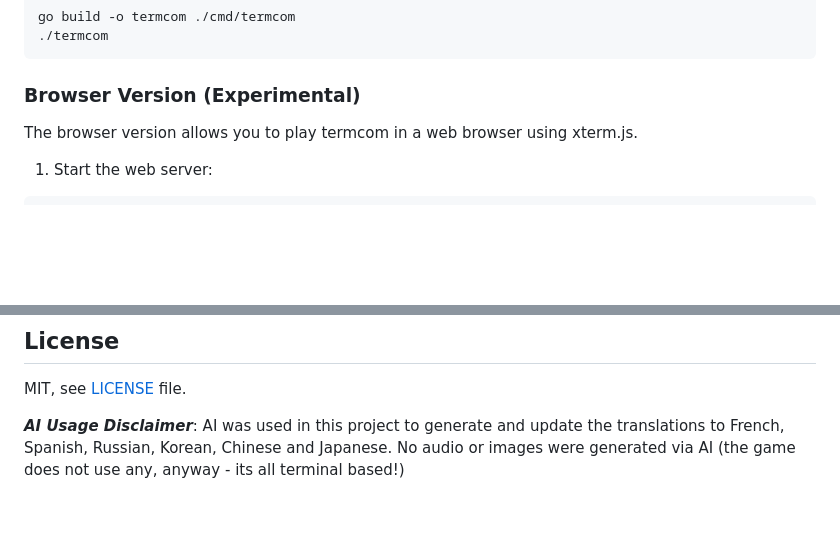
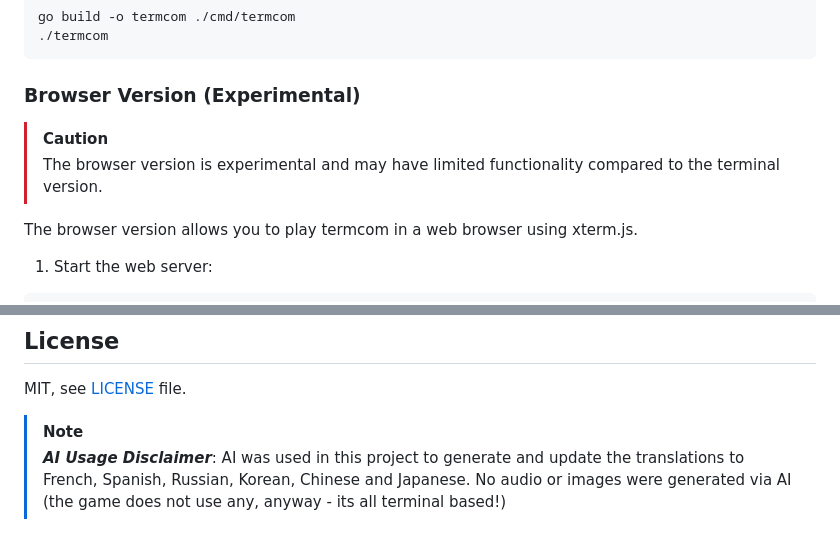
Before and after one commit to taislin/termcom, a Markdown page: README.md, 2 parts joined by grey strips. GitHub-like rendering; blank space fills up the shorter version.

````diff
--- a/README.md
+++ b/README.md
@@ -37,6 +39,9 @@ go build -o termcom ./cmd/termcom
 ```
 
 ### Browser Version (Experimental)
+
+> [!CAUTION]
+> The browser version is experimental and may have limited functionality compared to the terminal version.
 
 The browser version allows you to play termcom in a web browser using xterm.js.
 
@@ -117,4 +123,5 @@ See the [AGENTS file](AGENTS.md) for architecture details.
 
 MIT, see [LICENSE](LICENSE) file.
 
-***AI Usage Disclaimer***: AI was used in this project to generate and update the translations to French, Spanish, Russian, Korean, Chinese and Japanese. No audio or images were generated via AI (the game does not use any, anyway - its all terminal based!)
+> [!NOTE]
+> ***AI Usage Disclaimer***: AI was used in this project to generate and update the translations to French, Spanish, Russian, Korean, Chinese and Japanese. No audio or images were generated via AI (the game does not use any, anyway - its all terminal based!)
````
Also changed, not shown: other parts of README.md (+7 -4 lines).
